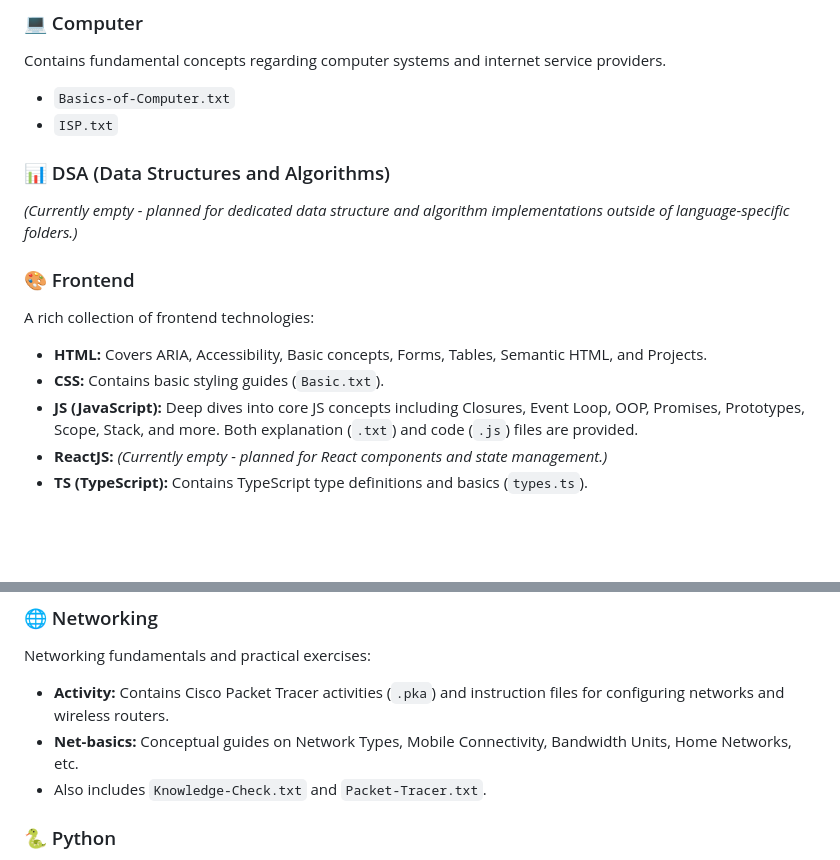
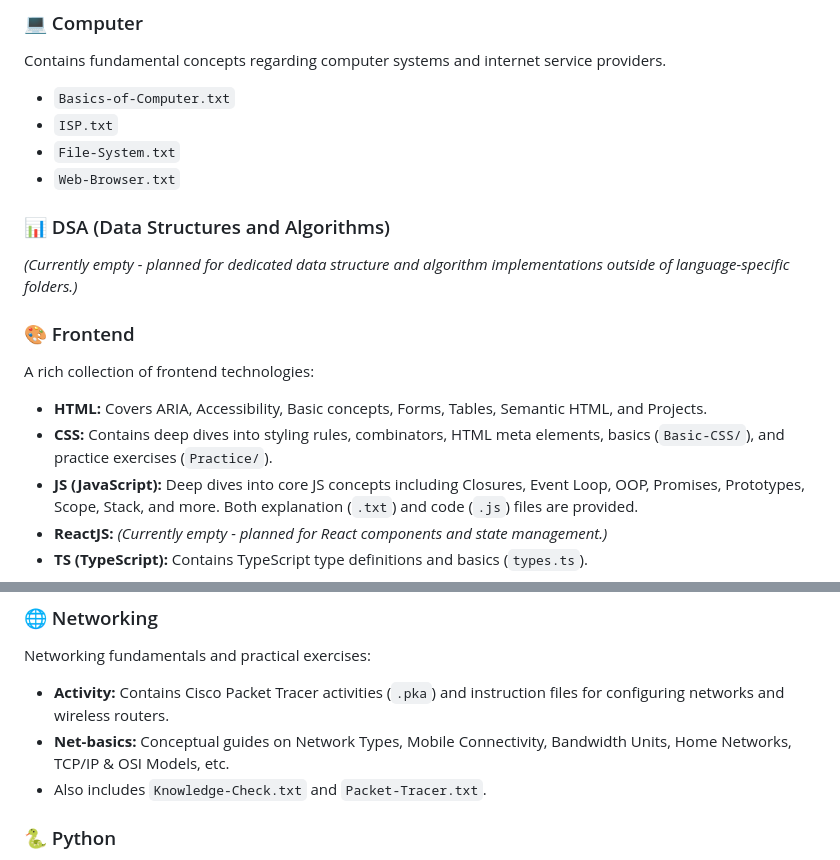
Before and after one commit to TusharKcode/Full-Stack-Developer-Preparation, a Markdown page: README.md, 2 parts joined by grey strips. Rendered like a GitHub page; blank space fills up the shorter version.

```diff
--- a/README.md
+++ b/README.md
@@ -19,6 +19,8 @@ Here is an overview of the directories and their contents:
 Contains fundamental concepts regarding computer systems and internet service providers.
 - `Basics-of-Computer.txt`
 - `ISP.txt`
+- `File-System.txt`
+- `Web-Browser.txt`
 
 ### 📊 DSA (Data Structures and Algorithms)
 *(Currently empty - planned for dedicated data structure and algorithm implementations outside of language-specific folders.)*
@@ -26,7 +28,7 @@ Contains fundamental concepts regarding computer systems and internet service pr
 ### 🎨 Frontend
 A rich collection of frontend technologies:
 - **HTML:** Covers ARIA, Accessibility, Basic concepts, Forms, Tables, Semantic HTML, and Projects.
-- **CSS:** Contains basic styling guides (`Basic.txt`).
+- **CSS:** Contains deep dives into styling rules, combinators, HTML meta elements, basics (`Basic-CSS/`), and practice exercises (`Practice/`).
 - **JS (JavaScript):** Deep dives into core JS concepts including Closures, Event Loop, OOP, Promises, Prototypes, Scope, Stack, and more. Both explanation (`.txt`) and code (`.js`) files are provided.
 - **ReactJS:** *(Currently empty - planned for React components and state management.)*
 - **TS (TypeScript):** Contains TypeScript type definitions and basics (`types.ts`).
@@ -45,7 +47,7 @@ A collection of basic to intermediate Java programming exercises:
 ### 🌐 Networking
 Networking fundamentals and practical exercises:
 - **Activity:** Contains Cisco Packet Tracer activities (`.pka`) and instruction files for configuring networks and wireless routers.
-- **Net-basics:** Conceptual guides on Network Types, Mobile Connectivity, Bandwidth Units, Home Networks, etc.
+- **Net-basics:** Conceptual guides on Network Types, Mobile Connectivity, Bandwidth Units, Home Networks, TCP/IP & OSI Models, etc.
 - Also includes `Knowledge-Check.txt` and `Packet-Tracer.txt`.
 
 ### 🐍 Python
```
